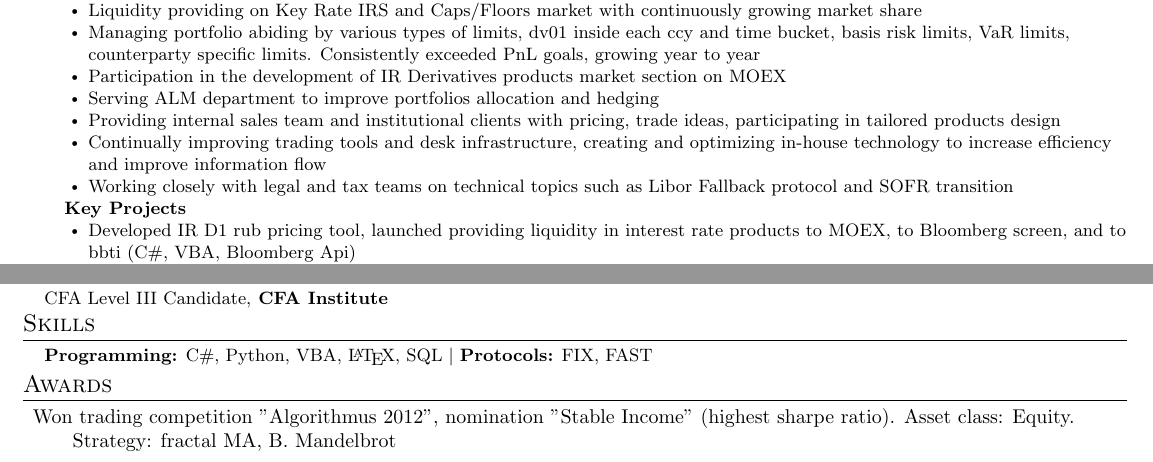
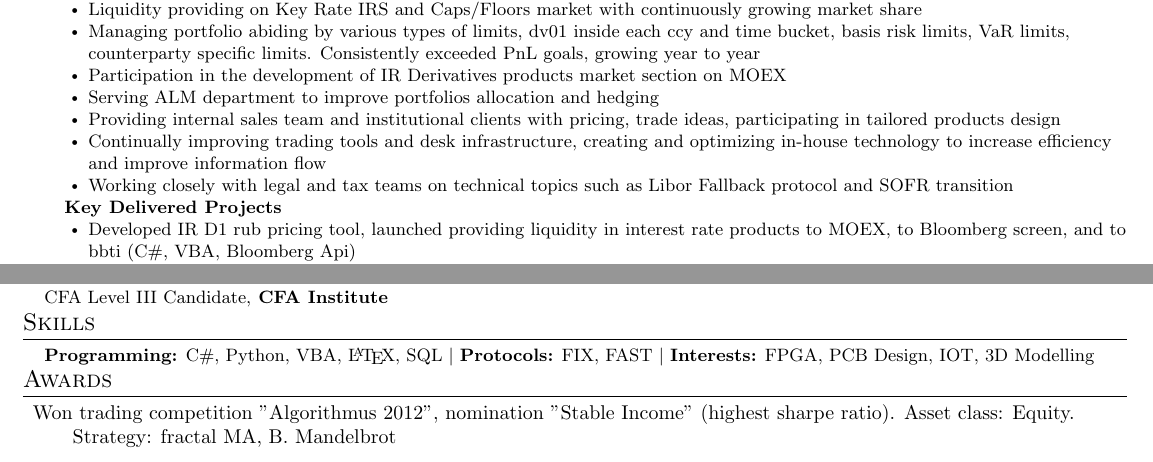
Before and after one commit to AA-Kl/aa-kl.github.io, a LaTeX CV (latex/cv_latex.tex): two parts of the page, joined at a grey line, cut so that both start at the same text. Compiled offline with pdfLaTeX.

Commit message:
commit 09may2022

```diff
--- a/latex/cv_latex.tex
+++ b/latex/cv_latex.tex
@@ -116,7 +116,7 @@ Possession of comprehensive proficiencies and a thorough understanding of a wide
         \resumeItem{Continually improving trading tools and desk infrastructure, creating and optimizing in-house technology to increase efficiency and improve information flow}
         \resumeItem{Working closely with legal and tax teams on technical topics such as Libor Fallback protocol and SOFR transition}
         \vspace{2pt}\\
-        \hspace{-12pt}\textbf{Key Projects}
+        \hspace{-12pt}\textbf{Key Delivered Projects}
         \vspace{-2pt}
         \resumeItem{Developed IR D1 rub pricing tool, launched providing liquidity in interest rate products to MOEX, to Bloomberg screen, and to bbti (C\#, VBA, Bloomberg Api)}
         \resumeItem{Elaborated and implemented IR option pricing engine with volatility surface calibration and modeling (Black-76)}
@@ -183,8 +183,10 @@ Possession of comprehensive proficiencies and a thorough understanding of a wide
 %\vspace{1pt}
   \resumeSubHeadingListStart
     \small{\item{
-        \textbf{Programming:}{ C\#, Python, VBA, \LaTeX, SQL} $|$ \vspace{2pt}
-        \textbf{Protocols:}{ FIX, FAST} %$|$ \vspace{2pt}
+        \textbf{Programming:}{ C\#, Python, VBA, \LaTeX, SQL} $|$ %\vspace{2pt}
+        \textbf{Protocols:}{ FIX, FAST} $|$ %\vspace{2pt}
+        \textbf{Interests:}{ FPGA, PCB Design, IOT, 3D Modelling} %$|$ %\vspace{2pt}
+        %\textbf{Sports:}{ Rowing, Nordic Skiing} %$|$ %\vspace{2pt}
         %\textbf{Languages:}{ English (Professional), Russian (Native)}
     }}
   \resumeSubHeadingListEnd
```
Also changed, not shown: latex/cv_latex.pdf, latex/cv_latex.tex (2 more changed lines), 4 other files.
